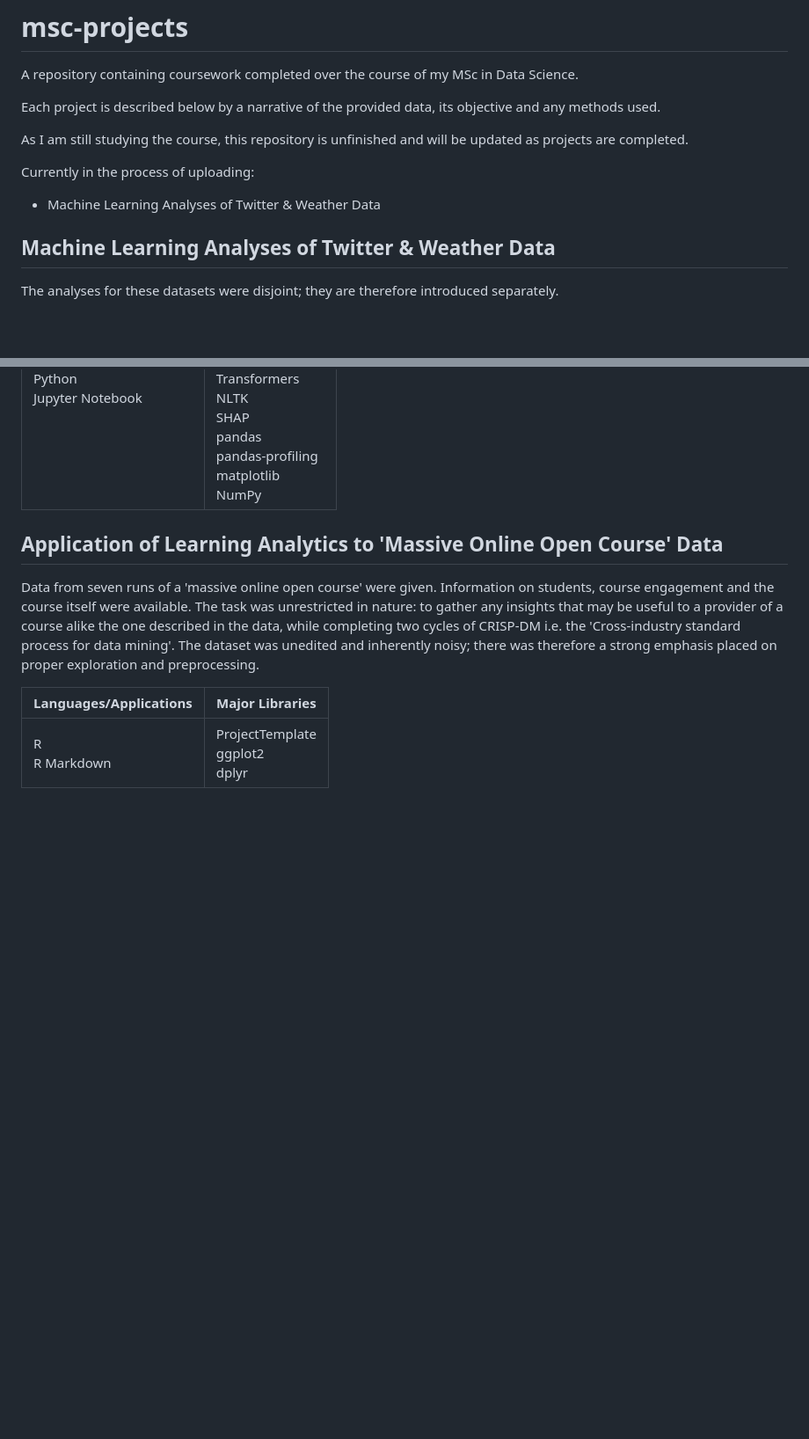
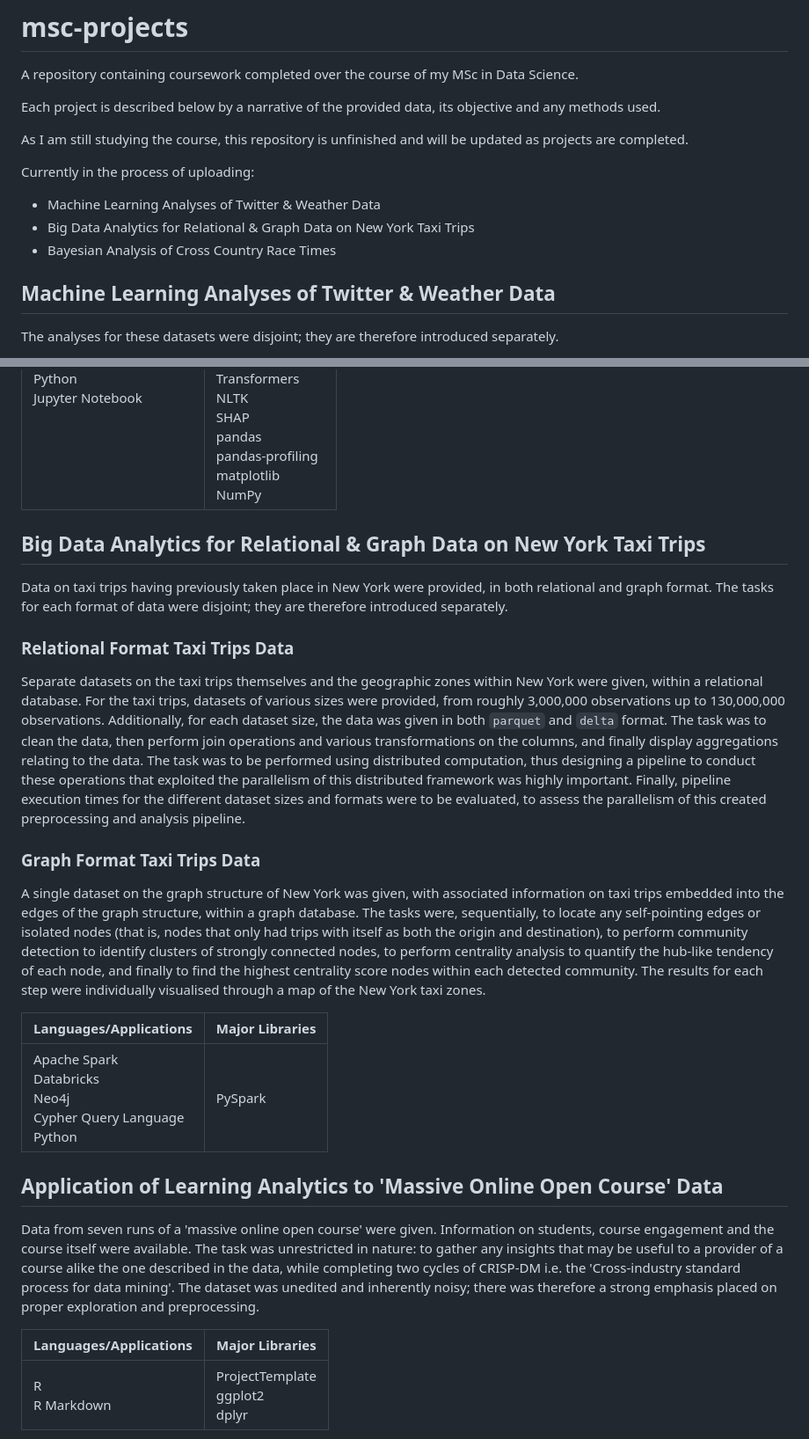
Before and after one commit to lukekaye/msc-projects, a Markdown page: README.md, 2 parts joined by grey strips. Shown: that part at 88% size. Rendered like a GitHub page; blank space fills up the shorter version.

```diff
--- a/README.md
+++ b/README.md
@@ -7,6 +7,8 @@ As I am still studying the course, this repository is unfinished and will be upd
 
 Currently in the process of uploading:
 - Machine Learning Analyses of Twitter & Weather Data
+- Big Data Analytics for Relational & Graph Data on New York Taxi Trips
+- Bayesian Analysis of Cross Country Race Times
 
 ## Machine Learning Analyses of Twitter & Weather Data
 
@@ -23,6 +25,22 @@ A time series of minutely data spanning approximately 13 months was given. It co
 | **Languages/Applications**   | **Major Libraries**                                                                                                                                                                     |
 |------------------------------|-----------------------------------------------------------------------------------------------------------------------------------------------------------------------------------------|
 | Python<br/>Jupyter Notebook  | TensorFlow<br/> scikit-learn<br/> scikit-optimize<br/> imbalanced-learn<br/> XGBoost<br/> Transformers<br/> NLTK<br/> SHAP<br/> pandas<br/> pandas-profiling<br/> matplotlib<br/> NumPy |
+
+## Big Data Analytics for Relational & Graph Data on New York Taxi Trips
+
+Data on taxi trips having previously taken place in New York were provided, in both relational and graph format. The tasks for each format of data were disjoint; they are therefore introduced separately.
+
+### Relational Format Taxi Trips Data
+
+Separate datasets on the taxi trips themselves and the geographic zones within New York were given, within a relational database. For the taxi trips, datasets of various sizes were provided, from roughly 3,000,000 observations up to 130,000,000 observations. Additionally, for each dataset size, the data was given in both `parquet` and `delta` format. The task was to clean the data, then perform join operations and various transformations on the columns, and finally display aggregations relating to the data. The task was to be performed using distributed computation, thus designing a pipeline to conduct these operations that exploited the parallelism of this distributed framework was highly important. Finally, pipeline execution times for the different dataset sizes and formats were to be evaluated, to assess the parallelism of this created preprocessing and analysis pipeline.
+
+### Graph Format Taxi Trips Data
+
+A single dataset on the graph structure of New York was given, with associated information on taxi trips embedded into the edges of the graph structure, within a graph database. The tasks were, sequentially, to locate any self-pointing edges or isolated nodes (that is, nodes that only had trips with itself as both the origin and destination), to perform community detection to identify clusters of strongly connected nodes, to perform centrality analysis to quantify the hub-like tendency of each node, and finally to find the highest centrality score nodes within each detected community. The results for each step were individually visualised through a map of the New York taxi zones.
+
+| **Languages/Applications**   | **Major Libraries**                                     |
+|------------------------------|---------------------------------------------------------|
+| Apache Spark<br/>Databricks<br/>Neo4j<br/>Cypher Query Language<br/>Python            | PySpark |
 
 ## Application of Learning Analytics to 'Massive Online Open Course' Data
 
```
Also changed, not shown: other parts of README.md (+13 -5 lines).
